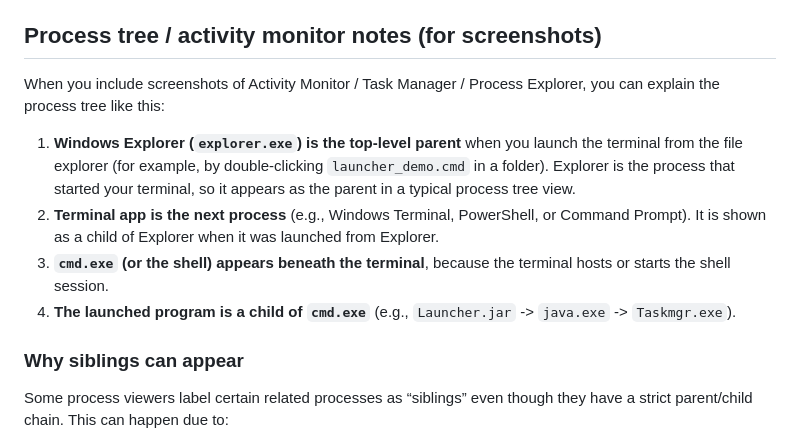
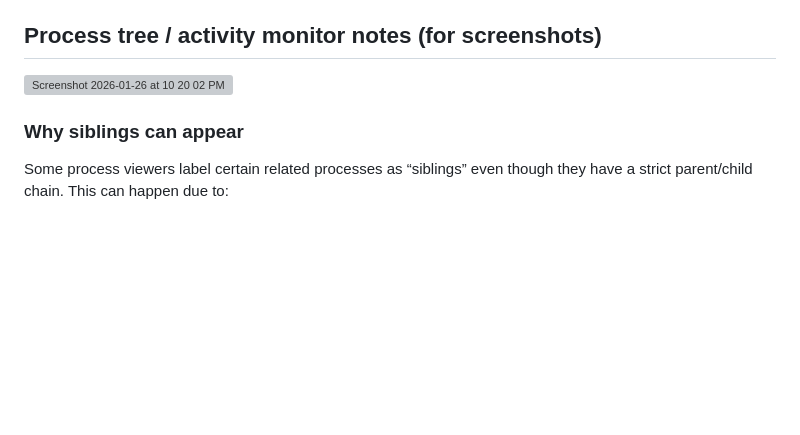
Before and after one commit to Wuizlz/launcher-demo, a Markdown page: README.md, the part around the change. Drawn GitHub-style; blank space fills up the shorter version; grey boxes are pictures that could not be loaded.

Commit message:
Remove process tree explanation from README
Removed example process tree explanation and related content from the README.

```diff
--- a/README.md
+++ b/README.md
@@ -34,12 +34,8 @@ Notes:
 
 ## Process tree / activity monitor notes (for screenshots)
 
-When you include screenshots of Activity Monitor / Task Manager / Process Explorer, you can explain the process tree like this:
+<img width="395" height="251" alt="Screenshot 2026-01-26 at 10 20 02 PM" src="https://github.com/user-attachments/assets/cd8b2138-7c98-4b04-9a8e-78bbc6217ae0" />
 
-1. **Windows Explorer (`explorer.exe`) is the top-level parent** when you launch the terminal from the file explorer (for example, by double-clicking `launcher_demo.cmd` in a folder). Explorer is the process that started your terminal, so it appears as the parent in a typical process tree view.
-2. **Terminal app is the next process** (e.g., Windows Terminal, PowerShell, or Command Prompt). It is shown as a child of Explorer when it was launched from Explorer.
-3. **`cmd.exe` (or the shell) appears beneath the terminal**, because the terminal hosts or starts the shell session.
-4. **The launched program is a child of `cmd.exe`** (e.g., `Launcher.jar` -> `java.exe` -> `Taskmgr.exe`).
 
 ### Why siblings can appear
 
```
